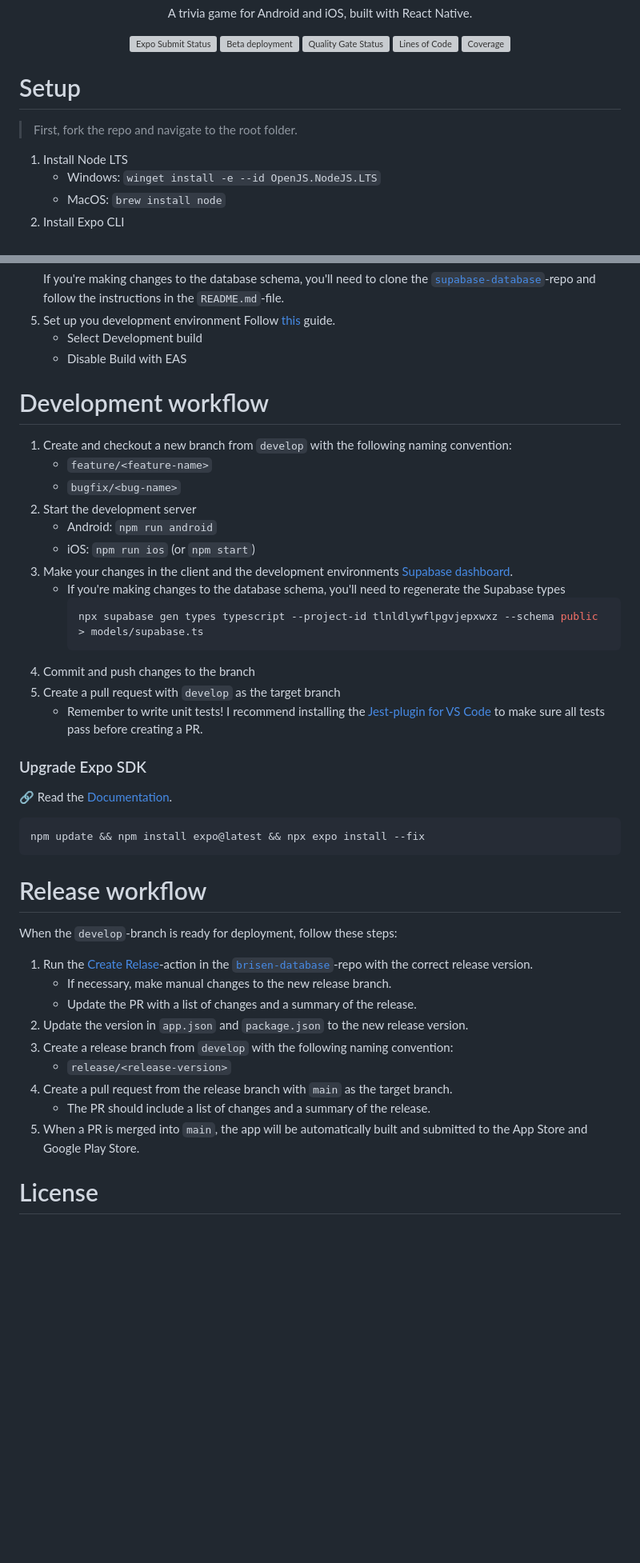
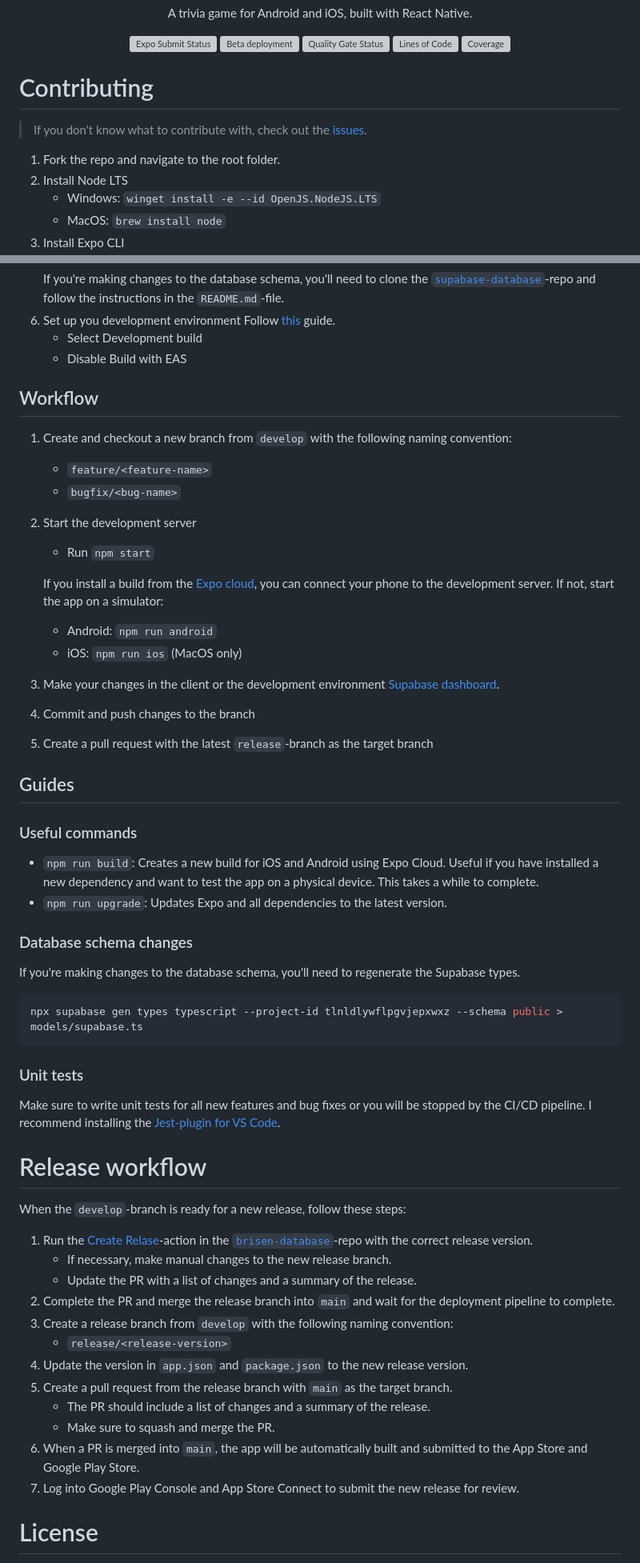
Before and after one commit to brisen-app/brisen-client, a Markdown page: README.md, 2 parts joined by grey strips. Shown at 80% size. Rendered like a GitHub page; blank space fills up the shorter version; grey boxes are pictures that could not be loaded.

````diff
--- a/README.md
+++ b/README.md
@@ -24,10 +24,11 @@
   </a>
 </div>
 
-# Setup
+# Contributing
 
-> First, fork the repo and navigate to the root folder.
+> If you don't know what to contribute with, check out the [issues](https://github.com/brisen-app/brisen-client/issues).
 
+1. Fork the repo and navigate to the root folder.
 1. Install Node LTS
    - Windows: `winget install -e --id OpenJS.NodeJS.LTS`
    - MacOS: `brew install node`
@@ -48,44 +49,59 @@
    - Select Development build
    - Disable Build with EAS
 
-# Development workflow
+## Workflow
 
 1. Create and checkout a new branch from `develop` with the following naming convention:
    - `feature/<feature-name>`
    - `bugfix/<bug-name>`
 1. Start the development server
+
+   - Run `npm start`
+
+   If you install a build from the [Expo cloud](https://expo.dev/accounts/brisen/projects/brisen-client/development-builds), you can connect your phone to the development server. If not, start the app on a simulator:
+
    - Android: `npm run android`
-   - iOS: `npm run ios` (or `npm start`)
-1. Make your changes in the client and the development environments [Supabase dashboard](https://supabase.com/dashboard/project/tlnldlywflpgvjepxwxz).
-   - If you're making changes to the database schema, you'll need to regenerate the Supabase types
-     ```bash
-     npx supabase gen types typescript --project-id tlnldlywflpgvjepxwxz --schema public > models/supabase.ts
-     ```
+   - iOS: `npm run ios` (MacOS only)
+
+1. Make your changes in the client or the development environment [Supabase dashboard](https://supabase.com/dashboard/project/tlnldlywflpgvjepxwxz).
 1. Commit and push changes to the branch
-1. Create a pull request with `develop` as the target branch
-   - Remember to write unit tests! I recommend installing the [Jest-plugin for VS Code](https://marketplace.visualstudio.com/items?itemName=Orta.vscode-jest) to make sure all tests pass before creating a PR.
+1. Create a pull request with the latest `release`-branch as the target branch
 
-### Upgrade Expo SDK
+## Guides
 
-🔗 Read the [Documentation](https://docs.expo.dev/workflow/upgrading-expo-sdk-walkthrough/).
+### Useful commands
+
+- `npm run build`: Creates a new build for iOS and Android using Expo Cloud. Useful if you have installed a new dependency and want to test the app on a physical device. This takes a while to complete.
+- `npm run upgrade`: Updates Expo and all dependencies to the latest version.
+
+### Database schema changes
+
+If you're making changes to the database schema, you'll need to regenerate the Supabase types.
 
 ```bash
-npm update && npm install expo@latest && npx expo install --fix
+npx supabase gen types typescript --project-id tlnldlywflpgvjepxwxz --schema public > models/supabase.ts
 ```
+
+### Unit tests
+
+Make sure to write unit tests for all new features and bug fixes or you will be stopped by the CI/CD pipeline. I recommend installing the [Jest-plugin for VS Code](https://marketplace.visualstudio.com/items?itemName=Orta.vscode-jest).
 
 # Release workflow
 
-When the `develop`-branch is ready for deployment, follow these steps:
+When the `develop`-branch is ready for a new release, follow these steps:
 
 1. Run the [Create Relase](https://github.com/brisen-app/brisen-database/actions/workflows/create-release.yaml)-action in the [`brisen-database`](https://github.com/brisen-app/brisen-database)-repo with the correct release version.
    - If necessary, make manual changes to the new release branch.
    - Update the PR with a list of changes and a summary of the release.
-1. Update the version in `app.json` and `package.json` to the new release version.
+1. Complete the PR and merge the release branch into `main` and wait for the deployment pipeline to complete.
 1. Create a release branch from `develop` with the following naming convention:
    - `release/<release-version>`
+1. Update the version in `app.json` and `package.json` to the new release version.
 1. Create a pull request from the release branch with `main` as the target branch.
    - The PR should include a list of changes and a summary of the release.
+   - Make sure to squash and merge the PR.
 1. When a PR is merged into `main`, the app will be automatically built and submitted to the App Store and Google Play Store.
+1. Log into Google Play Console and App Store Connect to submit the new release for review.
 
 # License
 
````
